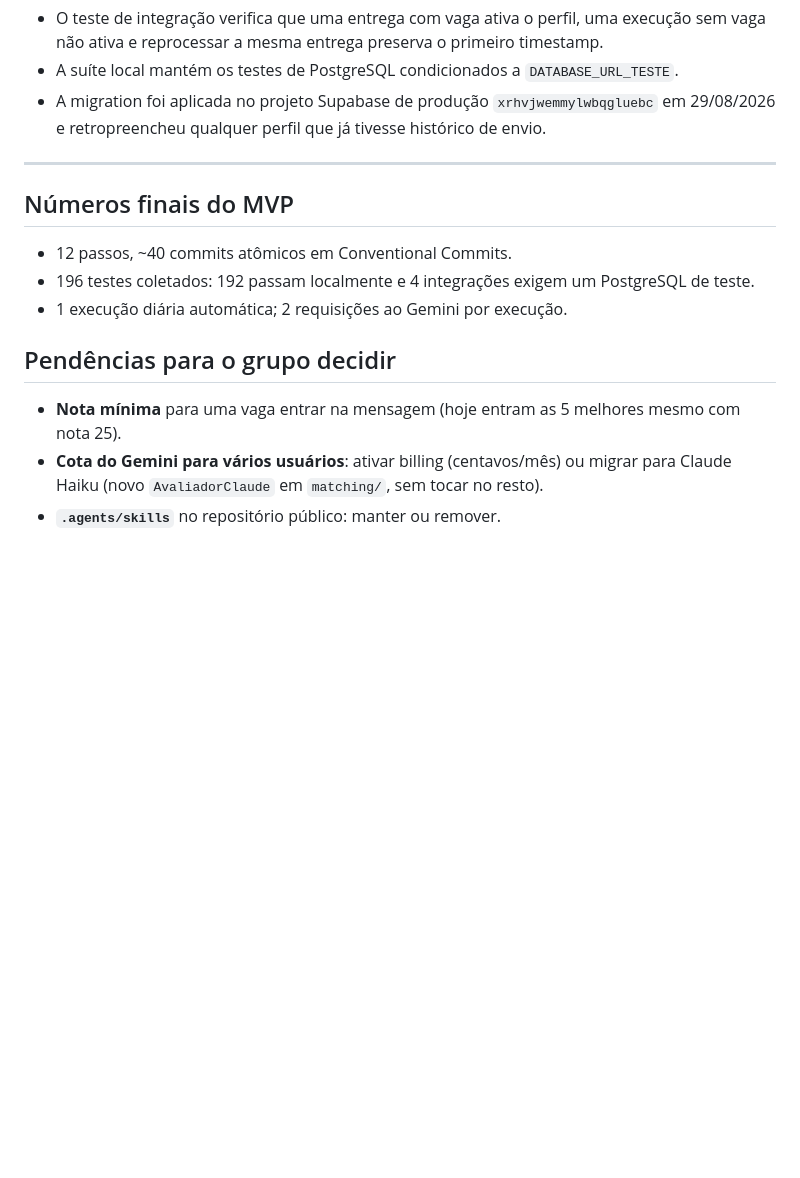
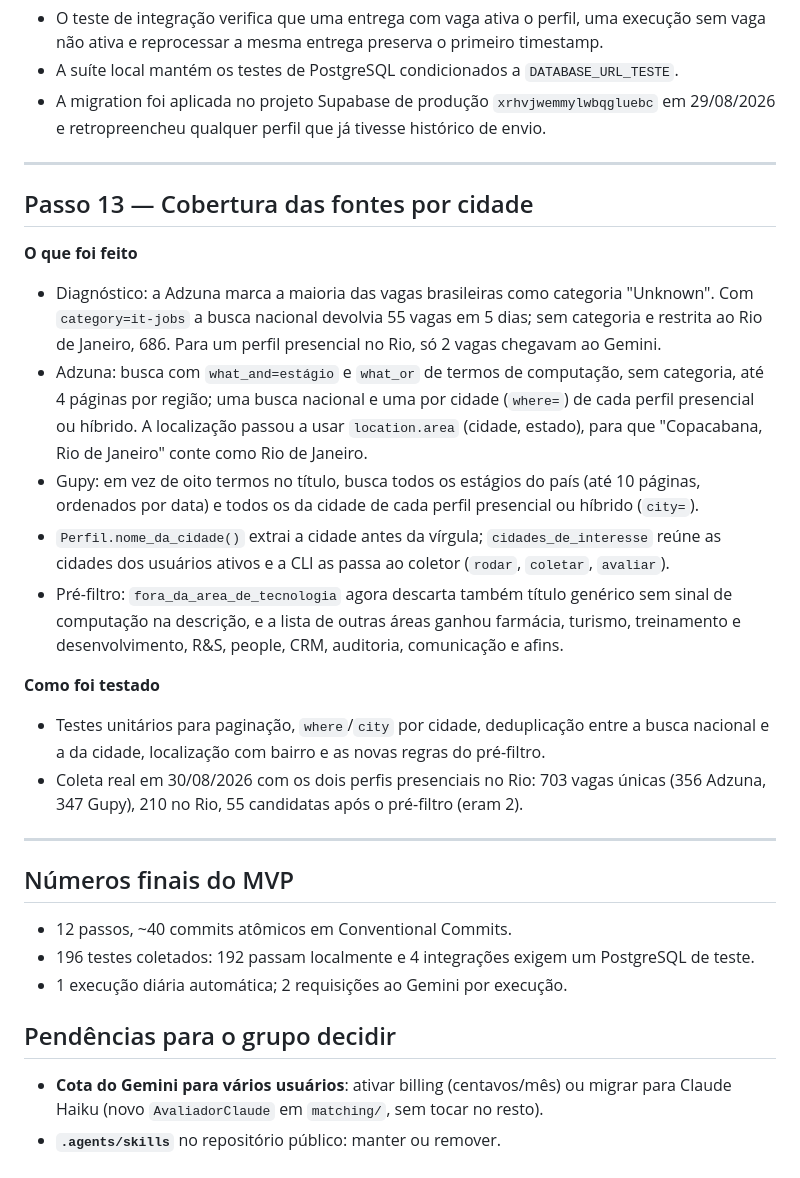
Before and after one commit to babue0/RadarEstagio, a Markdown page: docs/passos-realizados.md, the part around the change. Drawn GitHub-style; blank space fills up the shorter version.

Commit message:
docs: registra a ampliação da cobertura das fontes por cidade

```diff
--- a/docs/passos-realizados.md
+++ b/docs/passos-realizados.md
@@ -479,6 +479,34 @@ bot é `RadarEstagio_bot`, corrigido nos docs.
 
 ---
 
+## Passo 13 — Cobertura das fontes por cidade
+
+**O que foi feito**
+
+- Diagnóstico: a Adzuna marca a maioria das vagas brasileiras como categoria "Unknown". Com
+  `category=it-jobs` a busca nacional devolvia 55 vagas em 5 dias; sem categoria e restrita
+  ao Rio de Janeiro, 686. Para um perfil presencial no Rio, só 2 vagas chegavam ao Gemini.
+- Adzuna: busca com `what_and=estágio` e `what_or` de termos de computação, sem categoria,
+  até 4 páginas por região; uma busca nacional e uma por cidade (`where=`) de cada perfil
+  presencial ou híbrido. A localização passou a usar `location.area` (cidade, estado), para
+  que "Copacabana, Rio de Janeiro" conte como Rio de Janeiro.
+- Gupy: em vez de oito termos no título, busca todos os estágios do país (até 10 páginas,
+  ordenados por data) e todos os da cidade de cada perfil presencial ou híbrido (`city=`).
+- `Perfil.nome_da_cidade()` extrai a cidade antes da vírgula; `cidades_de_interesse` reúne
+  as cidades dos usuários ativos e a CLI as passa ao coletor (`rodar`, `coletar`, `avaliar`).
+- Pré-filtro: `fora_da_area_de_tecnologia` agora descarta também título genérico sem sinal
+  de computação na descrição, e a lista de outras áreas ganhou farmácia, turismo,
+  treinamento e desenvolvimento, R&S, people, CRM, auditoria, comunicação e afins.
+
+**Como foi testado**
+
+- Testes unitários para paginação, `where`/`city` por cidade, deduplicação entre a busca
+  nacional e a da cidade, localização com bairro e as novas regras do pré-filtro.
+- Coleta real em 30/08/2026 com os dois perfis presenciais no Rio: 703 vagas únicas
+  (356 Adzuna, 347 Gupy), 210 no Rio, 55 candidatas após o pré-filtro (eram 2).
+
+---
+
 ## Números finais do MVP
 
 - 12 passos, ~40 commits atômicos em Conventional Commits.
@@ -487,8 +515,6 @@ bot é `RadarEstagio_bot`, corrigido nos docs.
 
 ## Pendências para o grupo decidir
 
-- **Nota mínima** para uma vaga entrar na mensagem (hoje entram as 5 melhores mesmo com
-  nota 25).
 - **Cota do Gemini para vários usuários**: ativar billing (centavos/mês) ou migrar para
   Claude Haiku (novo `AvaliadorClaude` em `matching/`, sem tocar no resto).
 - **`.agents/skills`** no repositório público: manter ou remover.
```
Also changed, not shown: CLAUDE.md (+11 -0 lines).
